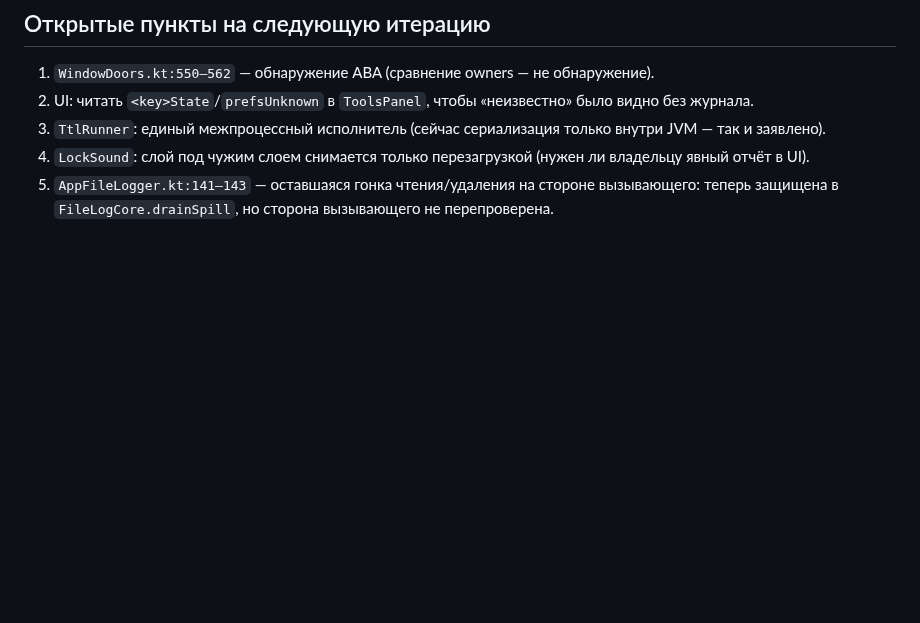
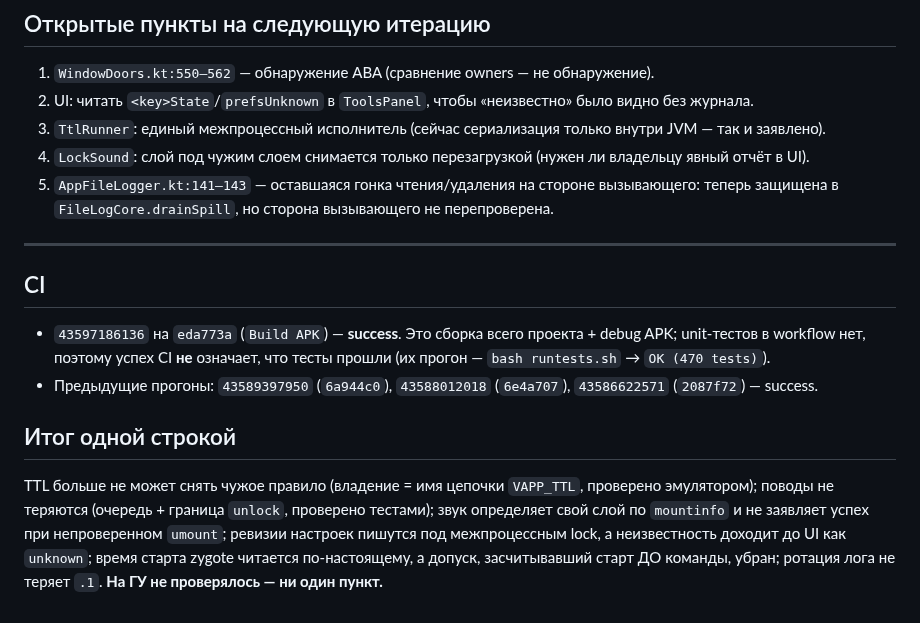
Before and after one commit to AlekseiAlekseikov/Backup, a Markdown page: docs/agent/REPORT_iter48_TTL_звук_JIT_логи_тумблеры.md, the part around the change. Drawn GitHub-style; blank space fills up the shorter version.

Commit message:
iter48: в отчёт добавлен прогон CI 43597186136 (success) на eda773a

```diff
--- a/docs/agent/REPORT_iter48_TTL_звук_JIT_логи_тумблеры.md
+++ b/docs/agent/REPORT_iter48_TTL_звук_JIT_логи_тумблеры.md
@@ -245,3 +245,21 @@ kotlinc по затронутым файлам            → нет ошибо
 3. `TtlRunner`: единый межпроцессный исполнитель (сейчас сериализация только внутри JVM — так и заявлено).
 4. `LockSound`: слой под чужим слоем снимается только перезагрузкой (нужен ли владельцу явный отчёт в UI).
 5. `AppFileLogger.kt:141–143` — оставшаяся гонка чтения/удаления на стороне вызывающего: теперь защищена в `FileLogCore.drainSpill`, но сторона вызывающего не перепроверена.
+
+---
+
+## CI
+
+* `43597186136` на `eda773a` (`Build APK`) — **success**. Это сборка всего проекта + debug APK;
+  unit-тестов в workflow нет, поэтому успех CI **не** означает, что тесты прошли (их прогон —
+  `bash runtests.sh` → `OK (470 tests)`).
+* Предыдущие прогоны: `43589397950` (`6a944c0`), `43588012018` (`6e4a707`), `43586622571` (`2087f72`) — success.
+
+## Итог одной строкой
+
+TTL больше не может снять чужое правило (владение = имя цепочки `VAPP_TTL`, проверено эмулятором);
+поводы не теряются (очередь + граница `unlock`, проверено тестами); звук определяет свой слой по
+`mountinfo` и не заявляет успех при непроверенном `umount`; ревизии настроек пишутся под
+межпроцессным lock, а неизвестность доходит до UI как `unknown`; время старта zygote читается
+по-настоящему, а допуск, засчитывавший старт ДО команды, убран; ротация лога не теряет `.1`.
+**На ГУ не проверялось — ни один пункт.**
```
